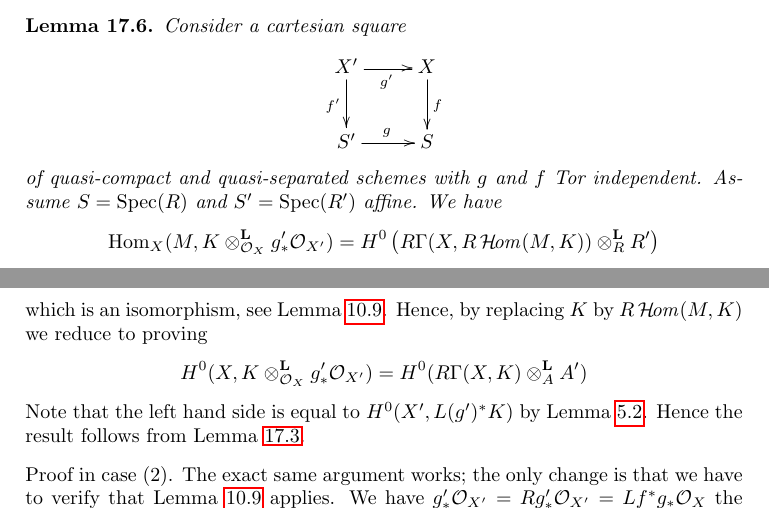
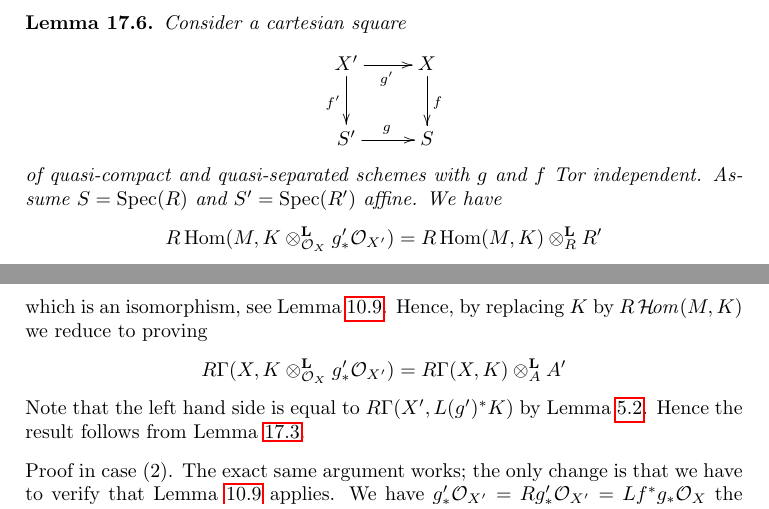
Before and after one commit to stacks/stacks-project, a LaTeX document (perfect.tex): two parts of page 37 of 45, joined at a grey line, cut so that both start at the same text. Compiled offline with pdfLaTeX.

Commit message:
Use new terminology of global RHom

```diff
--- a/perfect.tex
+++ b/perfect.tex
@@ -3606,9 +3606,10 @@ $$
 of quasi-compact and quasi-separated schemes with $g$ and $f$ Tor independent.
 Assume $S = \Spec(R)$ and $S' = \Spec(R')$ affine. We have
 $$
-\Hom_X(M, K \otimes^\mathbf{L}_{\mathcal{O}_X} g'_*\mathcal{O}_{X'}) =
-H^0\left(R\Gamma(X, R\SheafHom(M, K)) \otimes^\mathbf{L}_R R'\right)
-$$
+R\Hom(M, K \otimes^\mathbf{L}_{\mathcal{O}_X} g'_*\mathcal{O}_{X'}) =
+R\Hom(M, K) \otimes^\mathbf{L}_R R'
+$$
+(see Cohomology, Section \ref{cohomology-section-global-RHom} for notation)
 in the following two cases
 \begin{enumerate}
 \item $M \in D(\mathcal{O}_X)$ is perfect and $K \in D_\QCoh(X)$, or
@@ -3630,10 +3631,10 @@ which is an isomorphism, see
 Lemma \ref{lemma-internal-hom-evaluate-tensor-isomorphism}.
 Hence, by replacing $K$ by $R\SheafHom(M, K)$ we reduce to proving
 $$
-H^0(X, K \otimes^\mathbf{L}_{\mathcal{O}_X} g'_*\mathcal{O}_{X'})
-= H^0(R\Gamma(X, K) \otimes^\mathbf{L}_A A')
-$$
-Note that the left hand side is equal to $H^0(X', L(g')^*K)$
+R\Gamma(X, K \otimes^\mathbf{L}_{\mathcal{O}_X} g'_*\mathcal{O}_{X'})
+= R\Gamma(X, K) \otimes^\mathbf{L}_A A'
+$$
+Note that the left hand side is equal to $R\Gamma(X', L(g')^*K)$
 by Lemma \ref{lemma-affine-morphism-pull-push}.
 Hence the result follows from
 Lemma \ref{lemma-compare-base-change}.
```
